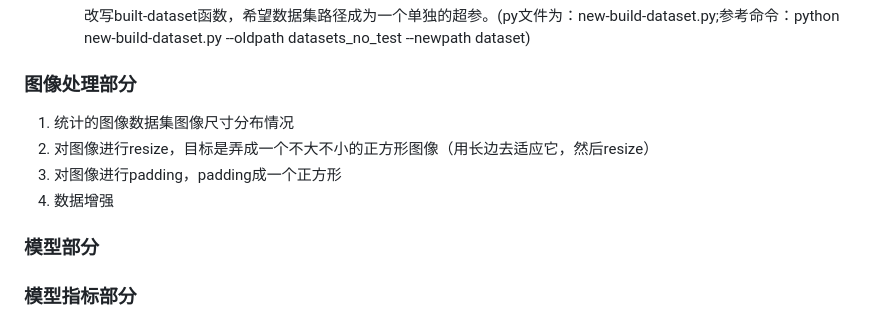
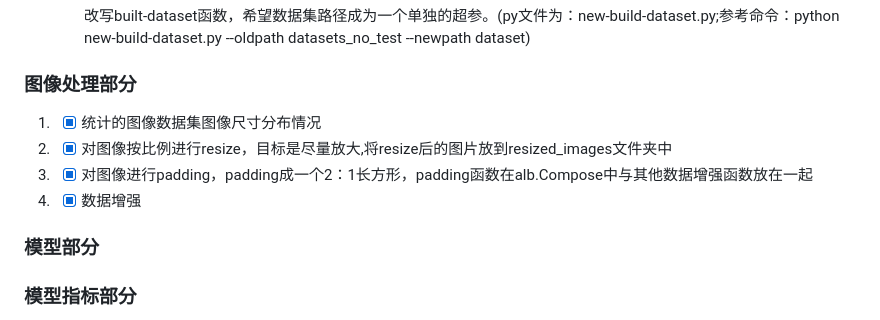
Before and after one commit to Fangziyang0910/Swin-Transformer-Chinese-LaTex-OCR, a Markdown page: README.md, the part around the change. Drawn GitHub-style.

```diff
--- a/README.md
+++ b/README.md
@@ -122,10 +122,10 @@ trainer = pl.Trainer(# gpus=device_cnt,
 
 ### 图像处理部分
 
-1. 统计的图像数据集图像尺寸分布情况
-2. 对图像进行resize，目标是弄成一个不大不小的正方形图像（用长边去适应它，然后resize）
-3. 对图像进行padding，padding成一个正方形
-4. 数据增强
+1. - [x] 统计的图像数据集图像尺寸分布情况
+2. - [x]  对图像按比例进行resize，目标是尽量放大,将resize后的图片放到resized_images文件夹中
+3. - [x]  对图像进行padding，padding成一个2：1长方形，padding函数在alb.Compose中与其他数据增强函数放在一起
+4. - [x]  数据增强
 
 ### 模型部分
 
```
